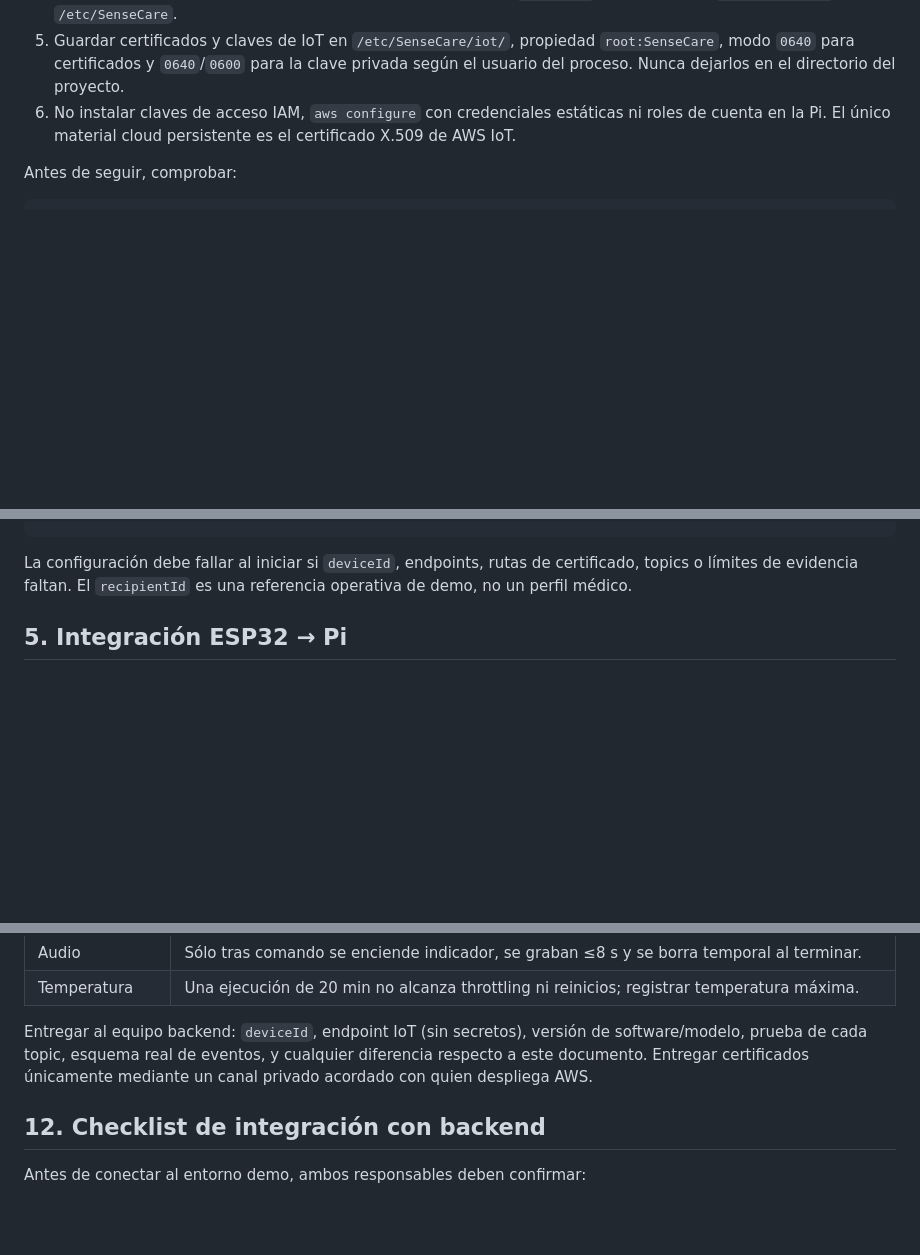
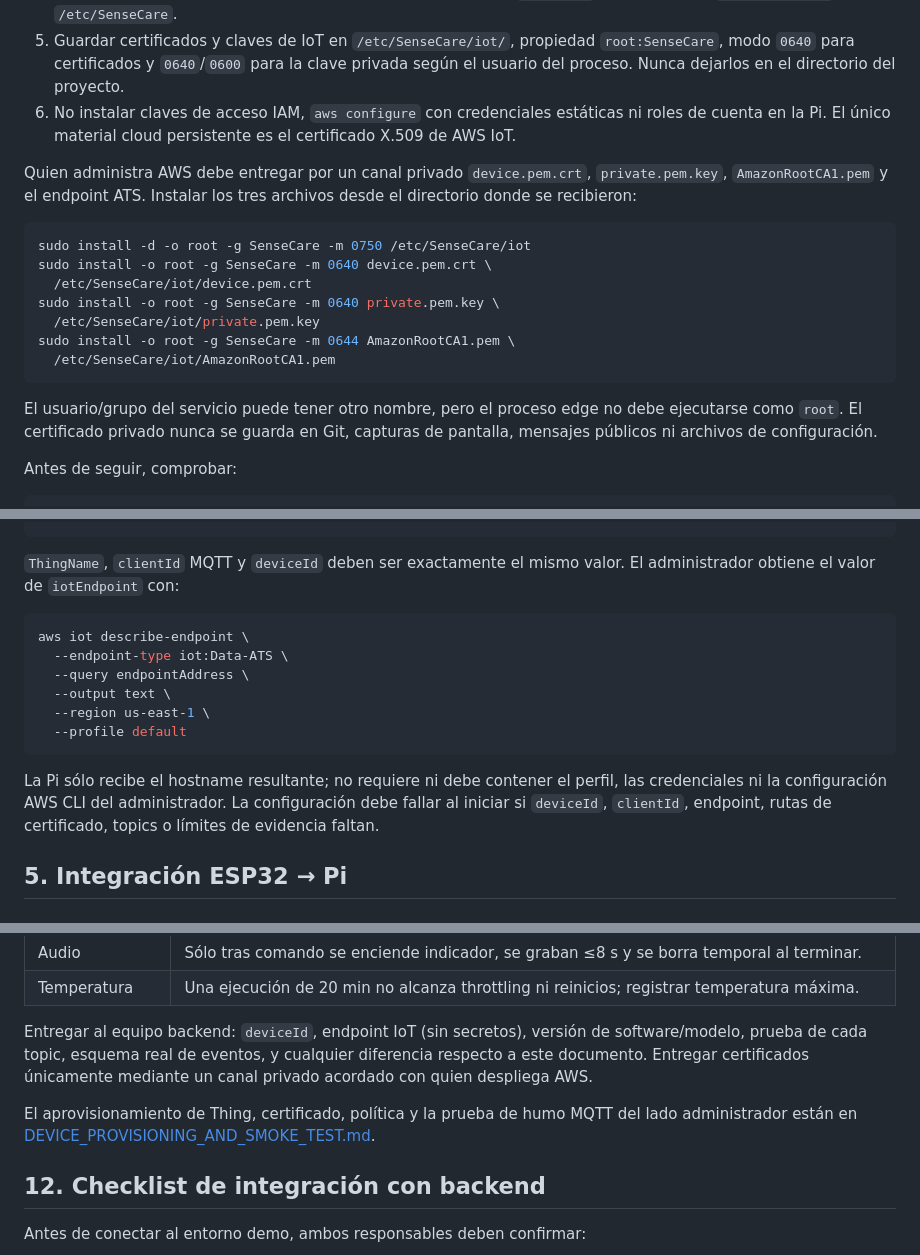
Before and after one commit to FerGem33/HackaTec2026Regional-Backend, a Markdown page: docs/EDGE_IMPLEMENTATION_GUIDE.md, 3 parts joined by grey strips. GitHub-like rendering; blank space fills up the shorter version.

Commit message:
docs: iot device config updated

````diff
--- a/docs/EDGE_IMPLEMENTATION_GUIDE.md
+++ b/docs/EDGE_IMPLEMENTATION_GUIDE.md
@@ -64,6 +64,24 @@ Después:
 5. Guardar certificados y claves de IoT en `/etc/SenseCare/iot/`, propiedad `root:SenseCare`, modo `0640` para certificados y `0640`/`0600` para la clave privada según el usuario del proceso. Nunca dejarlos en el directorio del proyecto.
 6. No instalar claves de acceso IAM, `aws configure` con credenciales estáticas ni roles de cuenta en la Pi. El único material cloud persistente es el certificado X.509 de AWS IoT.
 
+Quien administra AWS debe entregar por un canal privado `device.pem.crt`,
+`private.pem.key`, `AmazonRootCA1.pem` y el endpoint ATS. Instalar los tres
+archivos desde el directorio donde se recibieron:
+
+```bash
+sudo install -d -o root -g SenseCare -m 0750 /etc/SenseCare/iot
+sudo install -o root -g SenseCare -m 0640 device.pem.crt \
+  /etc/SenseCare/iot/device.pem.crt
+sudo install -o root -g SenseCare -m 0640 private.pem.key \
+  /etc/SenseCare/iot/private.pem.key
+sudo install -o root -g SenseCare -m 0644 AmazonRootCA1.pem \
+  /etc/SenseCare/iot/AmazonRootCA1.pem
+```
+
+El usuario/grupo del servicio puede tener otro nombre, pero el proceso edge no
+debe ejecutarse como `root`. El certificado privado nunca se guarda en Git,
+capturas de pantalla, mensajes públicos ni archivos de configuración.
+
 Antes de seguir, comprobar:
 
 ```bash
@@ -166,7 +184,22 @@ audio:
   outputDevice: "default"
 ```
 
-La configuración debe fallar al iniciar si `deviceId`, endpoints, rutas de certificado, topics o límites de evidencia faltan. El `recipientId` es una referencia operativa de demo, no un perfil médico.
+`ThingName`, `clientId` MQTT y `deviceId` deben ser exactamente el mismo valor.
+El administrador obtiene el valor de `iotEndpoint` con:
+
+```bash
+aws iot describe-endpoint \
+  --endpoint-type iot:Data-ATS \
+  --query endpointAddress \
+  --output text \
+  --region us-east-1 \
+  --profile default
+```
+
+La Pi sólo recibe el hostname resultante; no requiere ni debe contener el
+perfil, las credenciales ni la configuración AWS CLI del administrador. La
+configuración debe fallar al iniciar si `deviceId`, `clientId`, endpoint, rutas
+de certificado, topics o límites de evidencia faltan.
 
 ## 5. Integración ESP32 → Pi
 
@@ -434,6 +465,10 @@ Los logs deben ser estructurados y contener `eventId`, `caseId` cuando exista, n
 
 Entregar al equipo backend: `deviceId`, endpoint IoT (sin secretos), versión de software/modelo, prueba de cada topic, esquema real de eventos, y cualquier diferencia respecto a este documento. Entregar certificados únicamente mediante un canal privado acordado con quien despliega AWS.
 
+El aprovisionamiento de Thing, certificado, política y la prueba de humo MQTT
+del lado administrador están en
+[DEVICE_PROVISIONING_AND_SMOKE_TEST.md](DEVICE_PROVISIONING_AND_SMOKE_TEST.md).
+
 ## 12. Checklist de integración con backend
 
 Antes de conectar al entorno demo, ambos responsables deben confirmar:
````
Also changed, not shown: other parts of docs/EDGE_IMPLEMENTATION_GUIDE.md (+2 -4 lines).
